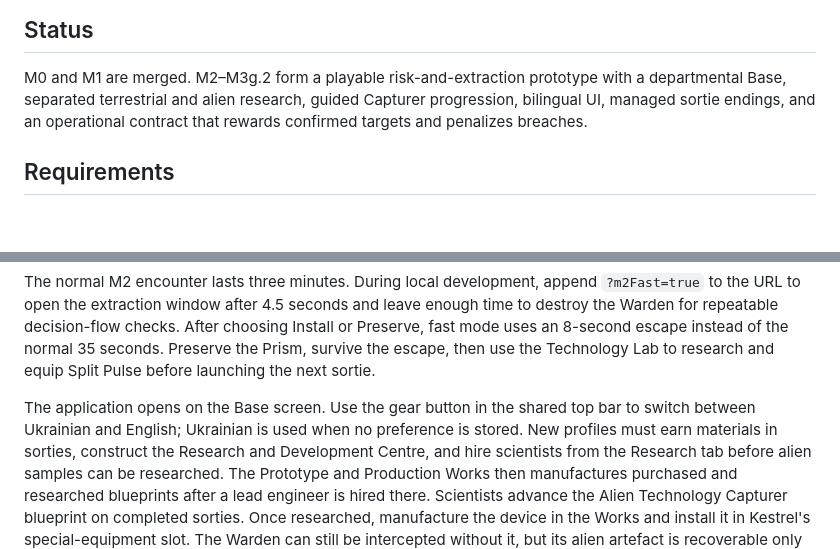
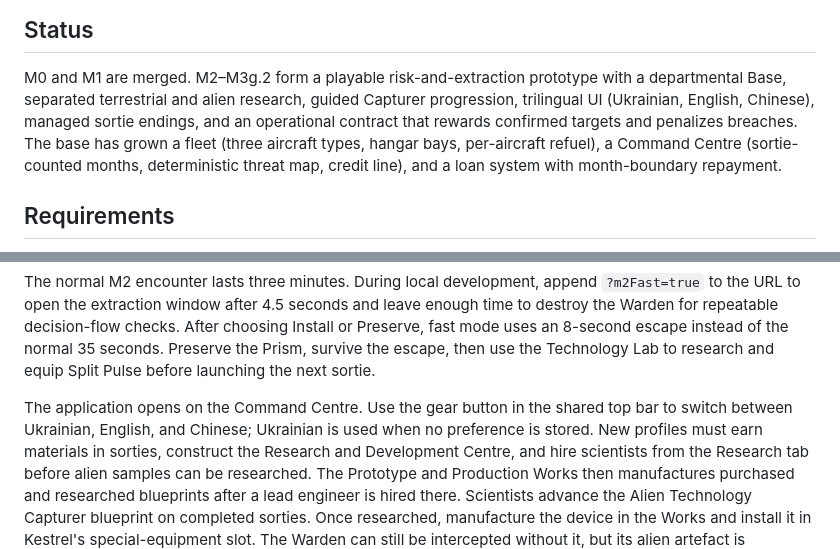
Before and after one commit to MaxVigil/Shmup, a Markdown page: README.md, 2 parts joined by grey strips. Rendered like a GitHub page; blank space fills up the shorter version.

Commit message:
docs: README reflects Command Centre landing, trilingual UI, and credit line

```diff
--- a/README.md
+++ b/README.md
@@ -11,8 +11,11 @@ Extraction secures the haul; failure loses part of it.
 
 M0 and M1 are merged. M2–M3g.2 form a playable risk-and-extraction prototype with a
 departmental Base, separated terrestrial and alien research, guided Capturer
-progression, bilingual UI, managed sortie endings, and an operational contract that
-rewards confirmed targets and penalizes breaches.
+progression, trilingual UI (Ukrainian, English, Chinese), managed sortie endings,
+and an operational contract that rewards confirmed targets and penalizes breaches.
+The base has grown a fleet (three aircraft types, hangar bays, per-aircraft refuel),
+a Command Centre (sortie-counted months, deterministic threat map, credit line), and
+a loan system with month-boundary repayment.
 
 ## Requirements
 
@@ -33,8 +36,8 @@ Install or Preserve, fast mode uses an 8-second escape instead of the normal 35
 Preserve the Prism, survive the escape, then use the Technology Lab to research and
 equip Split Pulse before launching the next sortie.
 
-The application opens on the Base screen. Use the gear button in the shared top bar to
-switch between Ukrainian and English; Ukrainian is used when no preference is stored.
+The application opens on the Command Centre. Use the gear button in the shared top bar to
+switch between Ukrainian, English, and Chinese; Ukrainian is used when no preference is stored.
 New profiles must earn materials in sorties, construct the Research and Development Centre, and
 hire scientists from the Research tab before alien samples can be researched.
 The Prototype and Production Works then manufactures purchased and researched
```
